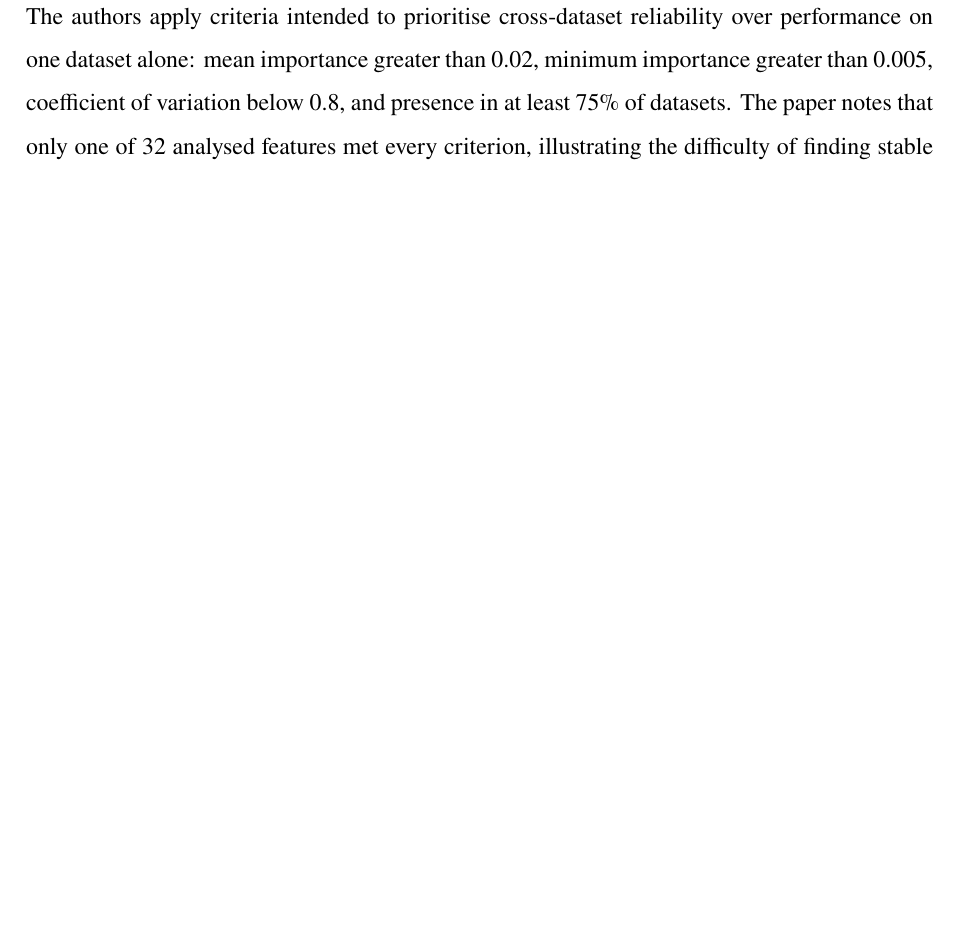
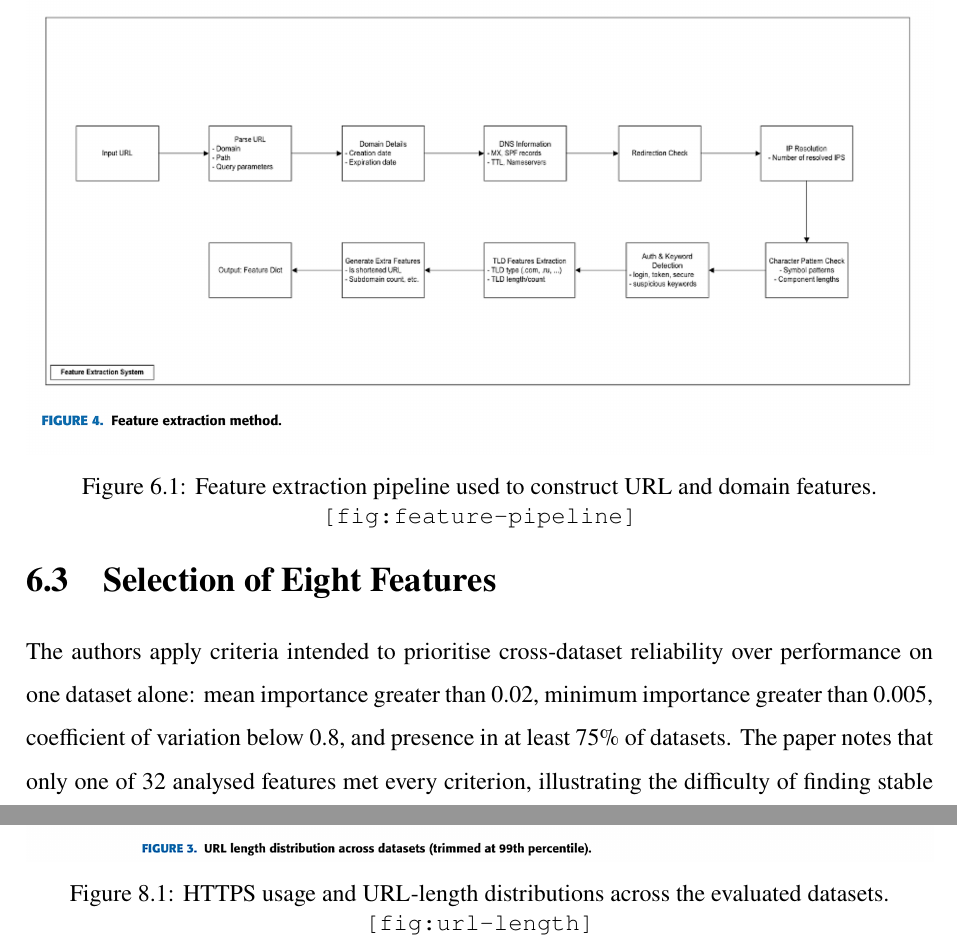
Before and after one commit to deon-george/Seminar-Report, a LaTeX thesis (thesis.tex, which reads chapter/chapter6.tex, chapter/chapter8.tex): part of page 23 of 50 before the commit and two parts of pages 24 and 30 of 53 after it, the two joined at a grey line, cut at the place of the change, the shorter picture padded with empty space. Compiled offline with pdfLaTeX.

```diff
--- a/chapter/chapter6.tex
+++ b/chapter/chapter6.tex
@@ -5,6 +5,13 @@
 
 \section{Feature Extraction}
 The research system extracts more than 90 candidate URL and domain characteristics. These include lexical features, DNS and network information, security/authentication signals, domain reputation, and URL behaviour. Examples include URL length, the number of hyphens in the URL path, brand-related keywords, authentication-related keywords in subdomains, nameserver count, the number of dots in the URL, HTTPS presence, and domain registration age. Since feature availability differs between datasets, common features are compared before selecting the final set.\cite{bib1}
+
+\begin{figure}[htbp]
+\centering
+\includegraphics[width=\textwidth,keepaspectratio]{images/pipeline.png}
+\caption{Feature extraction pipeline used to construct URL and domain features.}
+\label{fig:feature-pipeline}
+\end{figure}
 
 \section{Selection of Eight Features}
 The authors apply criteria intended to prioritise cross-dataset reliability over performance on one dataset alone: mean importance greater than 0.02, minimum importance greater than 0.005, coefficient of variation below 0.8, and presence in at least 75\% of datasets. The paper notes that only one of 32 analysed features met every criterion, illustrating the difficulty of finding stable signals. The final model uses eight selected features, including URL length, hyphen count in the path, brand-related keywords, authentication-related subdomain count, nameserver count, dot count, HTTPS presence, and domain registration age.\cite{bib1}
--- a/chapter/chapter8.tex
+++ b/chapter/chapter8.tex
@@ -2,6 +2,13 @@
 \setcounter{equation}{0}
 \section{Feature Stability and Dataset Differences}
 The article compares feature importance across the custom, GramBeddings, and PhiUSIIL datasets. URL length was identified as a relatively robust feature, with reported mean importance of 0.0319 and coefficient of variation of 0.7843. HTTPS showed much greater variation in importance, from 0.125 in GramBeddings to 0.513 in PhiUSIIL. This is consistent with the observed dataset-dependent effect of HTTPS on accuracy.\cite{bib1}
+
+\begin{figure}[htbp]
+\centering
+\includegraphics[width=\textwidth,keepaspectratio]{images/urlLength.png}
+\caption{HTTPS usage and URL-length distributions across the evaluated datasets.}
+\label{fig:url-length}
+\end{figure}
 
 \section{Why Dataset Shift Matters}
 Datasets can differ in URL length distributions, HTTPS adoption, phishing prevalence, collection period, and source. A classifier may inadvertently learn patterns that distinguish the labels in one dataset but do not persist in another. Cross-dataset tests reveal this risk and give a more realistic view of the model's limits than a single random split.
```
Also changed, not shown: chapter/chapter5.tex (+7 -0 lines), chapter/chapter7.tex (+14 -0 lines), images/datasetComparison.png (added), images/modelComparison.png (added), images/pipeline.png (renamed from images/zz.png), images/systemOverview.png (renamed from images/x_phide_system_overview_upscaled.png), images/urlLength.png (renamed from images/yy.png), 1 other file.
